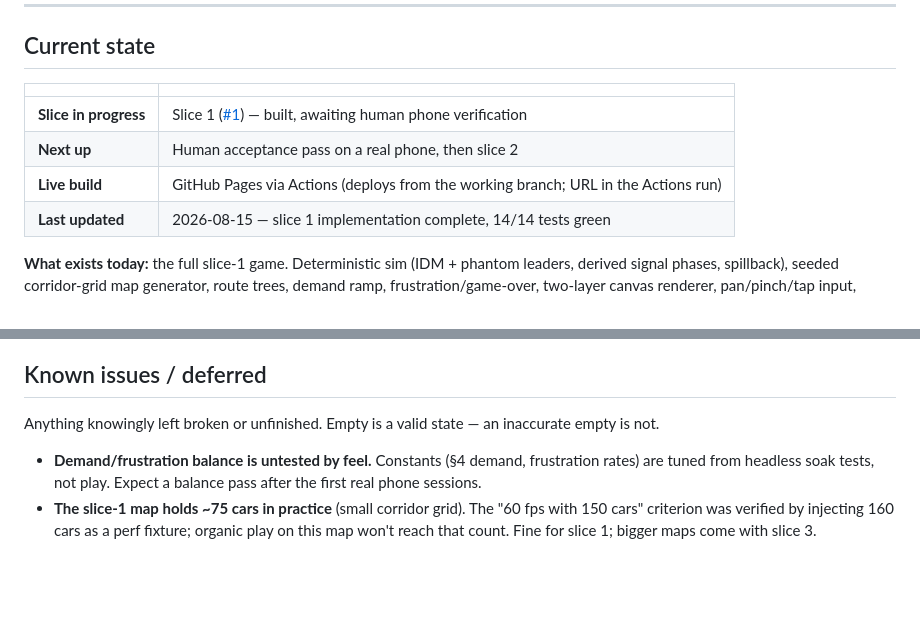
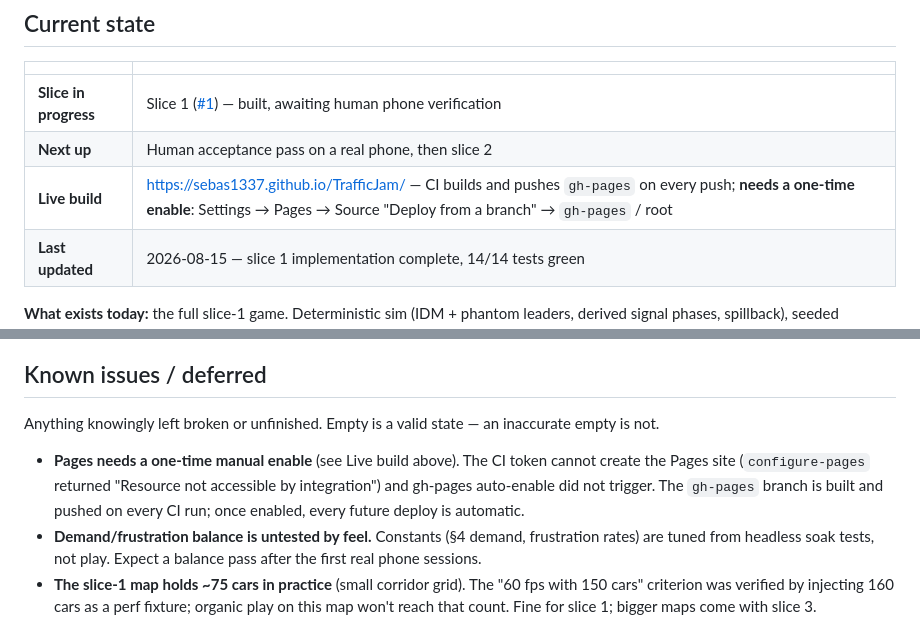
Before and after one commit to Sebas1337/TrafficJam, a Markdown page: docs/PROGRESS.md, 2 parts joined by grey strips. Rendered like a GitHub page; blank space fills up the shorter version.

Commit message:
Record Pages one-time-enable handoff in progress tracker
Co-Authored-By: Claude Opus 5 <noreply@anthropic.com>
Claude-Session: https://claude.ai/code/session_01ARst2JJjsutRLs8XVmTqKT

```diff
--- a/docs/PROGRESS.md
+++ b/docs/PROGRESS.md
@@ -25,7 +25,7 @@ Two systems, deliberately non-overlapping — keep it that way or they will drif
 |---|---|
 | **Slice in progress** | Slice 1 ([#1](https://github.com/Sebas1337/TrafficJam/issues/1)) — built, awaiting human phone verification |
 | **Next up** | Human acceptance pass on a real phone, then slice 2 |
-| **Live build** | GitHub Pages via Actions (deploys from the working branch; URL in the Actions run) |
+| **Live build** | https://sebas1337.github.io/TrafficJam/ — CI builds and pushes `gh-pages` on every push; **needs a one-time enable**: Settings → Pages → Source "Deploy from a branch" → `gh-pages` / root |
 | **Last updated** | 2026-08-15 — slice 1 implementation complete, 14/14 tests green |
 
 **What exists today:** the full slice-1 game. Deterministic sim (IDM + phantom
@@ -67,6 +67,11 @@ future sessions don't re-litigate them. One line each: the decision, and why.
 Anything knowingly left broken or unfinished. Empty is a valid state — an
 inaccurate empty is not.
 
+- **Pages needs a one-time manual enable** (see Live build above). The CI
+  token cannot create the Pages site (`configure-pages` returned "Resource not
+  accessible by integration") and gh-pages auto-enable did not trigger. The
+  `gh-pages` branch is built and pushed on every CI run; once enabled, every
+  future deploy is automatic.
 - **Demand/frustration balance is untested by feel.** Constants (§4 demand,
   frustration rates) are tuned from headless soak tests, not play. Expect a
   balance pass after the first real phone sessions.
```
